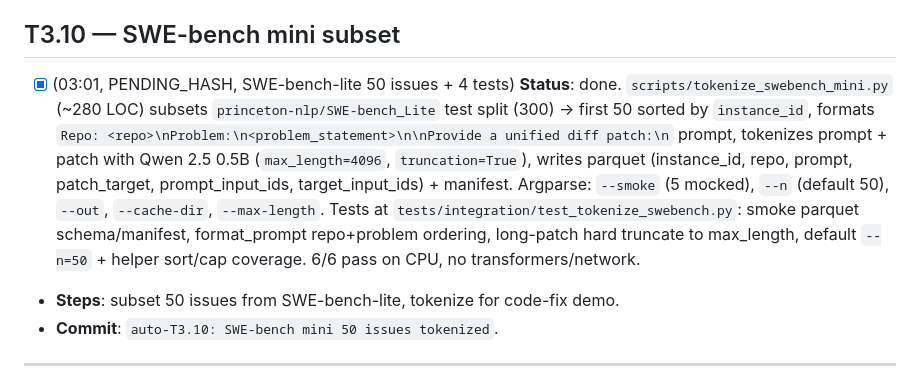
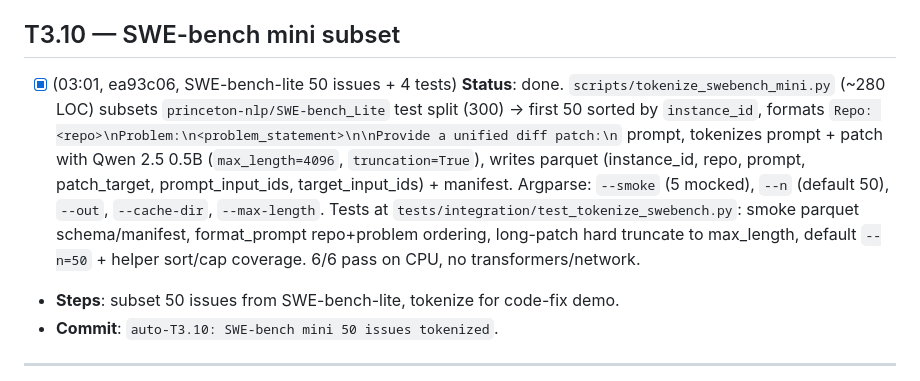
Before and after one commit to Lihfdgjr/synapforge, a Markdown page: docs/DEEP_MAINT_QUEUE.md, the part around the change. Drawn GitHub-style.

Commit message:
auto-T3.10: backfill queue hash ea93c06
Co-Authored-By: Claude Opus 4.7 (1M context) <noreply@anthropic.com>

```diff
--- a/docs/DEEP_MAINT_QUEUE.md
+++ b/docs/DEEP_MAINT_QUEUE.md
@@ -508,7 +508,7 @@ Read `grep "VAL step" /workspace/runs/v24h_qwen3/train_run3*.log | tail -3`. If
 - **Commit**: `auto-T3.9: ARC tokenized for reasoning eval`.
 
 ## T3.10 — SWE-bench mini subset
-- [x] (03:01, PENDING_HASH, SWE-bench-lite 50 issues + 4 tests) **Status**: done. `scripts/tokenize_swebench_mini.py` (~280 LOC) subsets `princeton-nlp/SWE-bench_Lite` test split (300) → first 50 sorted by `instance_id`, formats `Repo: <repo>\nProblem:\n<problem_statement>\n\nProvide a unified diff patch:\n` prompt, tokenizes prompt + patch with Qwen 2.5 0.5B (`max_length=4096`, `truncation=True`), writes parquet (instance_id, repo, prompt, patch_target, prompt_input_ids, target_input_ids) + manifest. Argparse: `--smoke` (5 mocked), `--n` (default 50), `--out`, `--cache-dir`, `--max-length`. Tests at `tests/integration/test_tokenize_swebench.py`: smoke parquet schema/manifest, format_prompt repo+problem ordering, long-patch hard truncate to max_length, default `--n=50` + helper sort/cap coverage. 6/6 pass on CPU, no transformers/network.
+- [x] (03:01, ea93c06, SWE-bench-lite 50 issues + 4 tests) **Status**: done. `scripts/tokenize_swebench_mini.py` (~280 LOC) subsets `princeton-nlp/SWE-bench_Lite` test split (300) → first 50 sorted by `instance_id`, formats `Repo: <repo>\nProblem:\n<problem_statement>\n\nProvide a unified diff patch:\n` prompt, tokenizes prompt + patch with Qwen 2.5 0.5B (`max_length=4096`, `truncation=True`), writes parquet (instance_id, repo, prompt, patch_target, prompt_input_ids, target_input_ids) + manifest. Argparse: `--smoke` (5 mocked), `--n` (default 50), `--out`, `--cache-dir`, `--max-length`. Tests at `tests/integration/test_tokenize_swebench.py`: smoke parquet schema/manifest, format_prompt repo+problem ordering, long-patch hard truncate to max_length, default `--n=50` + helper sort/cap coverage. 6/6 pass on CPU, no transformers/network.
 - **Steps**: subset 50 issues from SWE-bench-lite, tokenize for code-fix demo.
 - **Commit**: `auto-T3.10: SWE-bench mini 50 issues tokenized`.
 
```
